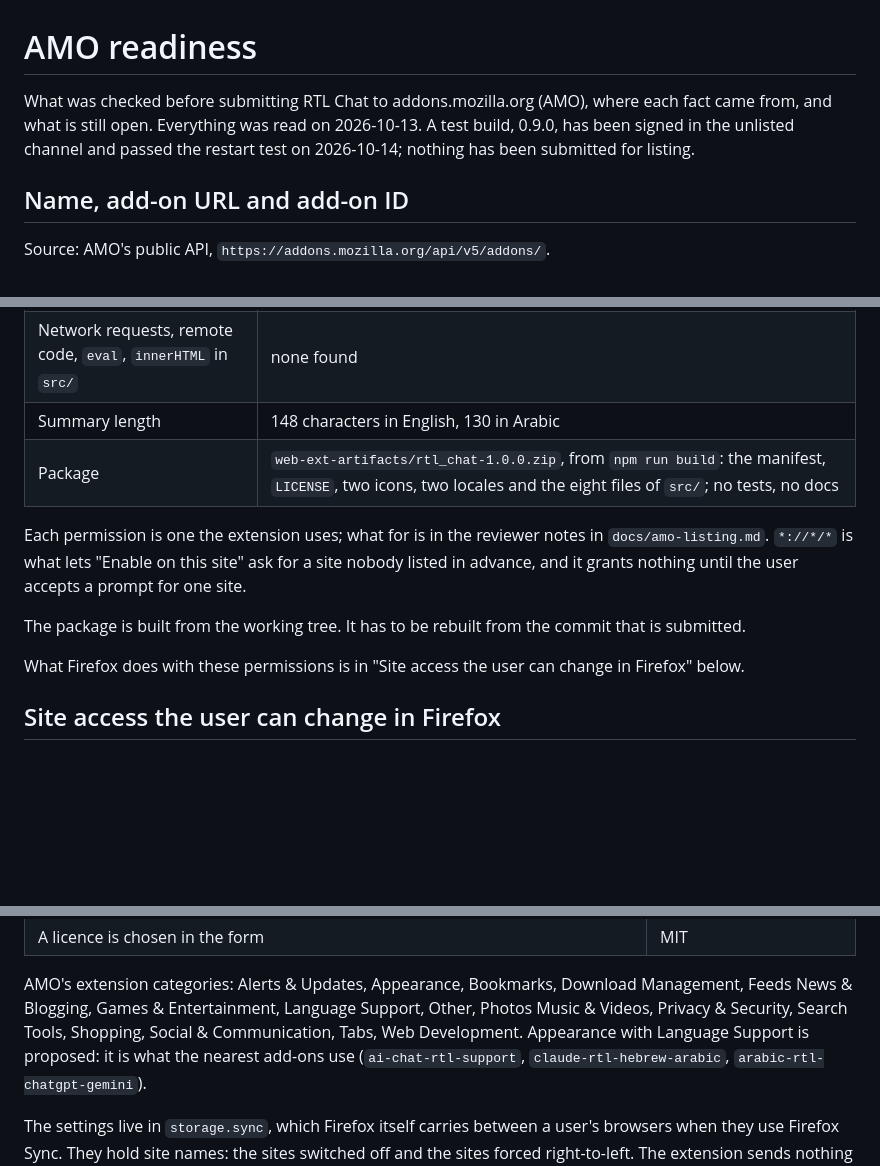
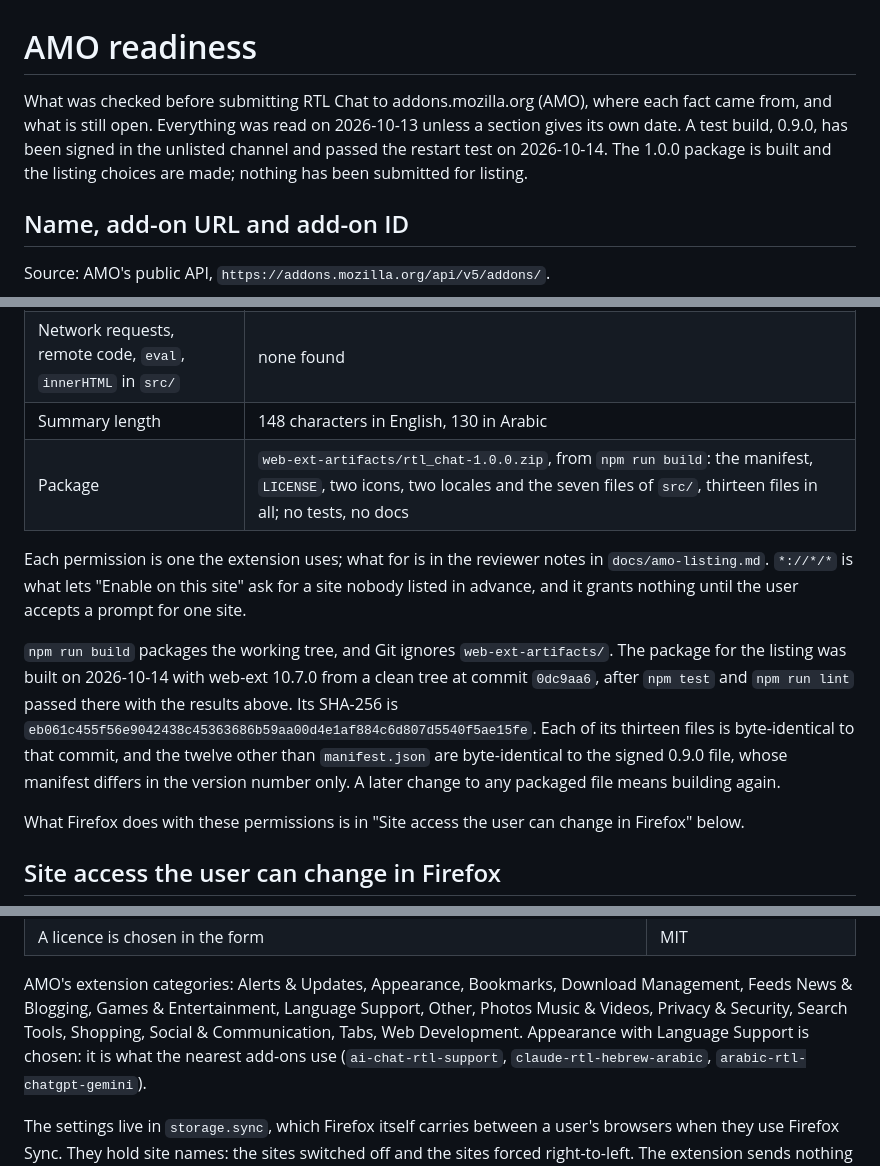
Before and after one commit to musaad-sharikh/rtl-chat, a Markdown page: docs/amo-readiness.md, 3 parts joined by grey strips. Drawn GitHub-style; blank space fills up the shorter version.

```diff
--- a/docs/amo-readiness.md
+++ b/docs/amo-readiness.md
@@ -1,9 +1,10 @@
 # AMO readiness
 
 What was checked before submitting RTL Chat to addons.mozilla.org (AMO), where each
-fact came from, and what is still open. Everything was read on 2026-10-13. A test
-build, 0.9.0, has been signed in the unlisted channel and passed the restart test on
-2026-10-14; nothing has been submitted for listing.
+fact came from, and what is still open. Everything was read on 2026-10-13 unless a
+section gives its own date. A test build, 0.9.0, has been signed in the unlisted
+channel and passed the restart test on 2026-10-14. The 1.0.0 package is built and the
+listing choices are made; nothing has been submitted for listing.
 
 ## Name, add-on URL and add-on ID
 
@@ -49,15 +50,21 @@ The user counts are a snapshot of that day.
 | Host access on request | `optional_host_permissions` `*://*/*`, asked for one site at a time |
 | Network requests, remote code, `eval`, `innerHTML` in `src/` | none found |
 | Summary length | 148 characters in English, 130 in Arabic |
-| Package | `web-ext-artifacts/rtl_chat-1.0.0.zip`, from `npm run build`: the manifest, `LICENSE`, two icons, two locales and the eight files of `src/`; no tests, no docs |
+| Package | `web-ext-artifacts/rtl_chat-1.0.0.zip`, from `npm run build`: the manifest, `LICENSE`, two icons, two locales and the seven files of `src/`, thirteen files in all; no tests, no docs |
 
 Each permission is one the extension uses; what for is in the reviewer notes in
 `docs/amo-listing.md`. `*://*/*` is what lets "Enable on this site" ask for a site
 nobody listed in advance, and it grants nothing until the user accepts a prompt for one
 site.
 
-The package is built from the working tree. It has to be rebuilt from the commit that
-is submitted.
+`npm run build` packages the working tree, and Git ignores `web-ext-artifacts/`. The
+package for the listing was built on 2026-10-14 with web-ext 10.7.0 from a clean tree
+at commit `0dc9aa6`, after `npm test` and `npm run lint` passed there with the results
+above. Its SHA-256 is
+`eb061c455f56e9042438c45363686b59aa00d4e1af884c6d807d5540f5ae15fe`. Each of its
+thirteen files is byte-identical to that commit, and the twelve other than
+`manifest.json` are byte-identical to the signed 0.9.0 file, whose manifest differs in
+the version number only. A later change to any packaged file means building again.
 
 What Firefox does with these permissions is in "Site access the user can change in
 Firefox" below.
@@ -174,7 +213,7 @@ Source: Mozilla's Extension Workshop, `https://extensionworkshop.com/documentati
 AMO's extension categories: Alerts & Updates, Appearance, Bookmarks, Download
 Management, Feeds News & Blogging, Games & Entertainment, Language Support, Other,
 Photos Music & Videos, Privacy & Security, Search Tools, Shopping, Social &
-Communication, Tabs, Web Development. Appearance with Language Support is proposed: it
+Communication, Tabs, Web Development. Appearance with Language Support is chosen: it
 is what the nearest add-ons use (`ai-chat-rtl-support`, `claude-rtl-hebrew-arabic`,
 `arabic-rtl-chatgpt-gemini`).
 
```
Also changed, not shown: other parts of docs/amo-readiness.md (+41 -14 lines), docs/amo-listing.md (+8 -4 lines).
